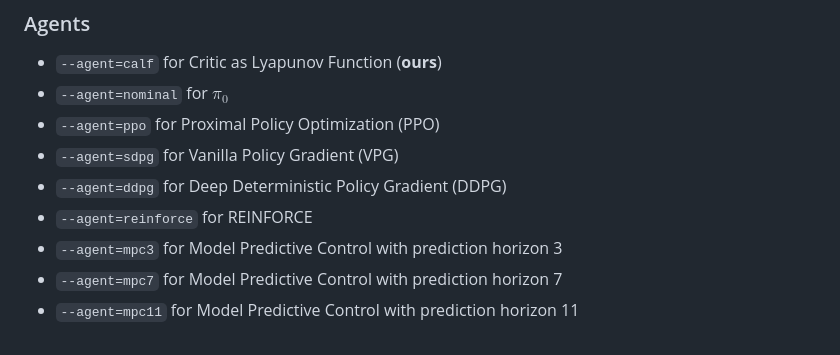
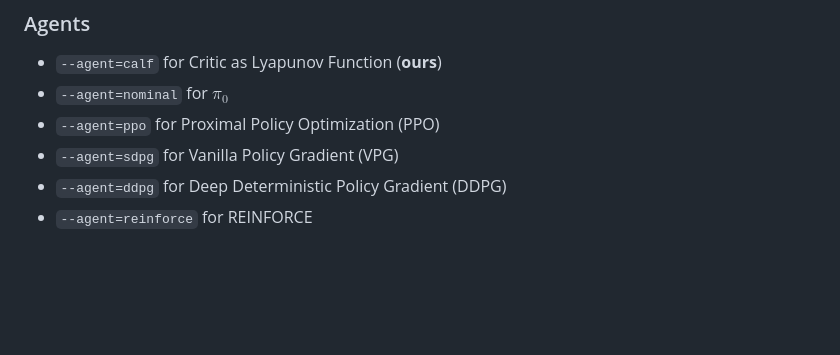
Before and after one commit to AnonymousSubmission4/lfagent, a Markdown page: README.md, the part around the change. Rendered like a GitHub page; blank space fills up the shorter version.

```diff
--- a/README.md
+++ b/README.md
@@ -145,6 +145,3 @@ sudo docker compose stop
 - `--agent=sdpg` for Vanilla Policy Gradient (VPG)
 - `--agent=ddpg` for Deep Deterministic Policy Gradient (DDPG)
 - `--agent=reinforce` for REINFORCE
-- `--agent=mpc3` for Model Predictive Control with prediction horizon 3
-- `--agent=mpc7` for Model Predictive Control with prediction horizon 7
-- `--agent=mpc11` for Model Predictive Control with prediction horizon 11
```
